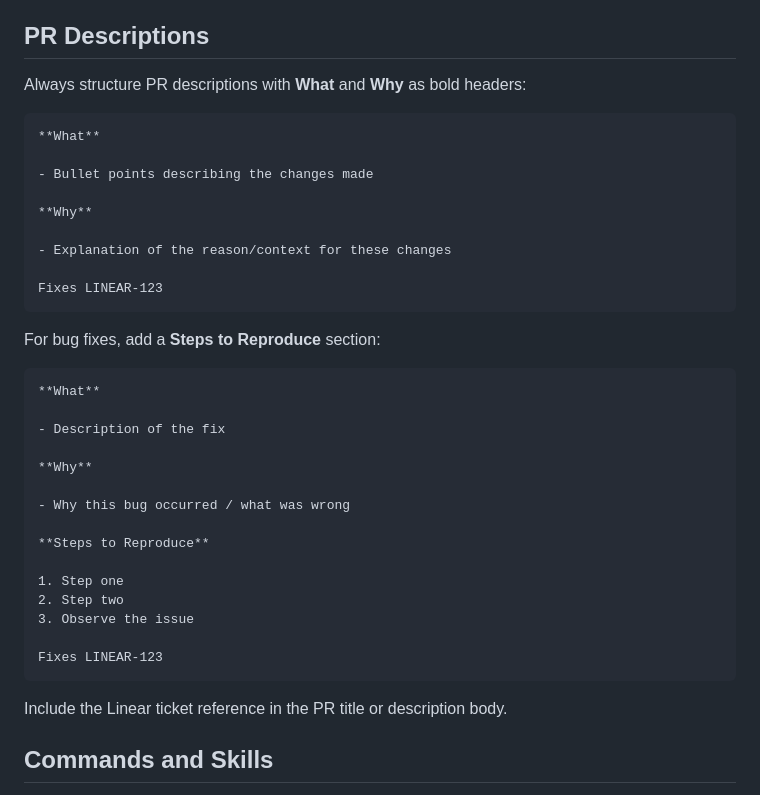
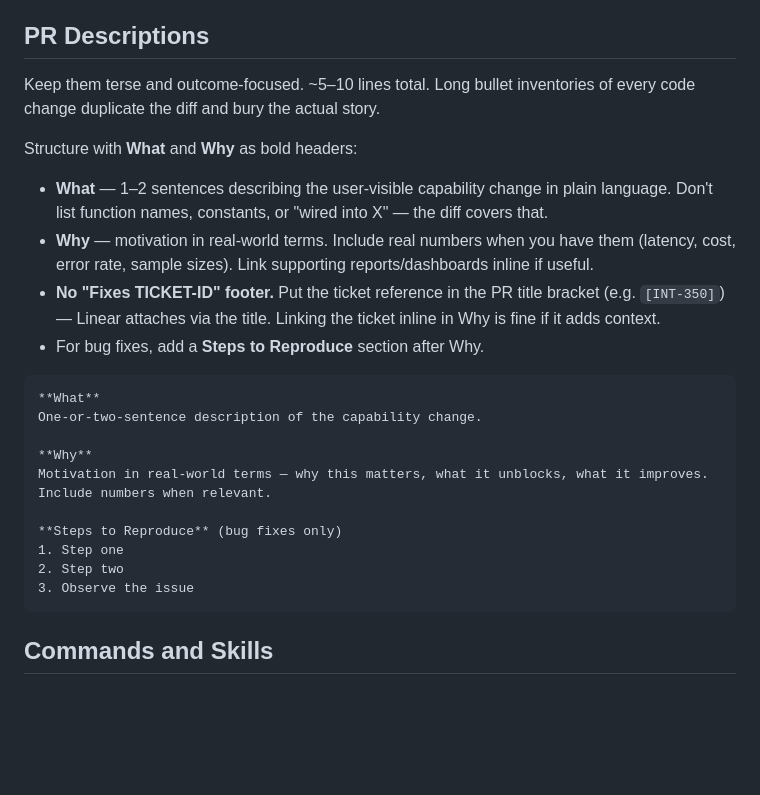
Before and after one commit to jjholmes927/dotfiles, a Markdown page: claude/CLAUDE.md, the part around the change. GitHub-like rendering; blank space fills up the shorter version.

````diff
--- a/claude/CLAUDE.md
+++ b/claude/CLAUDE.md
@@ -74,41 +74,27 @@ Good comments capture:
 
 ## PR Descriptions
 
-Always structure PR descriptions with **What** and **Why** as bold headers:
+Keep them terse and outcome-focused. ~5–10 lines total. Long bullet inventories of every code change duplicate the diff and bury the actual story.
+
+Structure with **What** and **Why** as bold headers:
+
+- **What** — 1–2 sentences describing the user-visible capability change in plain language. Don't list function names, constants, or "wired into X" — the diff covers that.
+- **Why** — motivation in real-world terms. Include real numbers when you have them (latency, cost, error rate, sample sizes). Link supporting reports/dashboards inline if useful.
+- **No "Fixes TICKET-ID" footer.** Put the ticket reference in the PR title bracket (e.g. `[INT-350]`) — Linear attaches via the title. Linking the ticket inline in Why is fine if it adds context.
+- For bug fixes, add a **Steps to Reproduce** section after Why.
 
 ```markdown
 **What**
-
-- Bullet points describing the changes made
+One-or-two-sentence description of the capability change.
 
 **Why**
+Motivation in real-world terms — why this matters, what it unblocks, what it improves. Include numbers when relevant.
 
-- Explanation of the reason/context for these changes
-
-Fixes LINEAR-123
-```
-
-For bug fixes, add a **Steps to Reproduce** section:
-
-```markdown
-**What**
-
-- Description of the fix
-
-**Why**
-
-- Why this bug occurred / what was wrong
-
-**Steps to Reproduce**
-
+**Steps to Reproduce** (bug fixes only)
 1. Step one
 2. Step two
 3. Observe the issue
-
-Fixes LINEAR-123
 ```
-
-Include the Linear ticket reference in the PR title or description body.
 
 ## Commands and Skills
 
````
Also changed, not shown: claude/commands/ship.md (+27 -9 lines).
